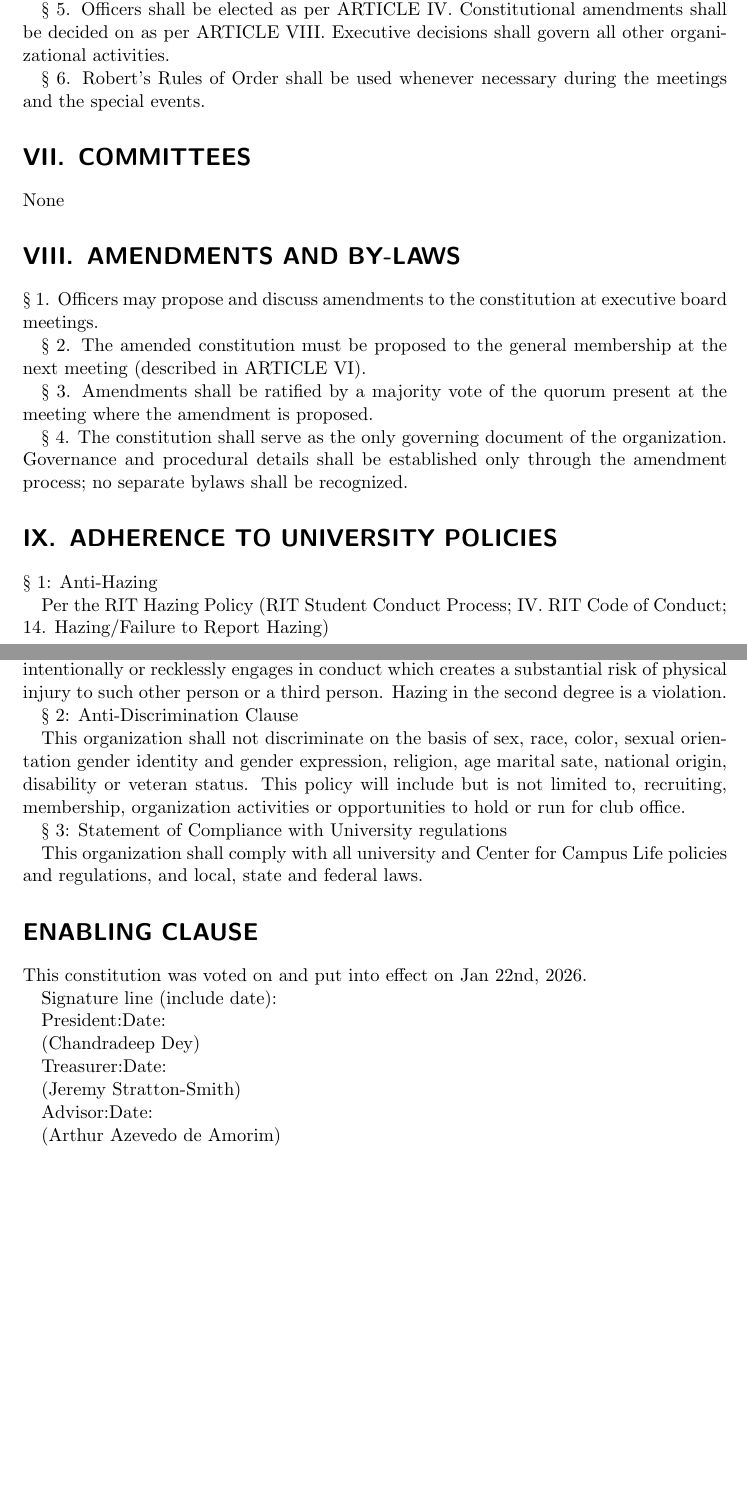
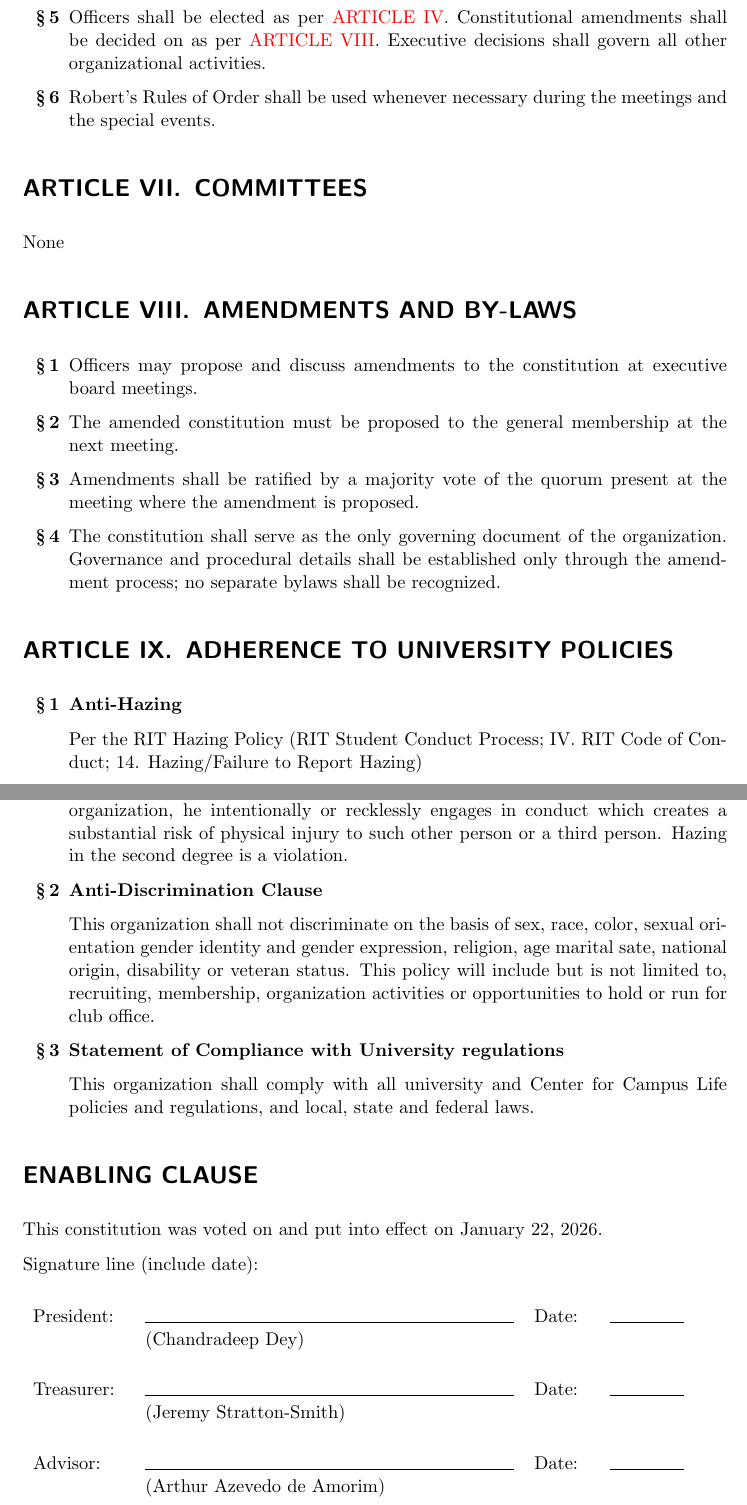
Before and after one commit to fmlrit/constitution, a LaTeX document (main.tex): two parts of pages 3 and 4 of 4 before the commit and two parts of pages 4 and 5 of 5 after it, joined at a grey line, cut so that both start at the same text, the shorter picture padded with empty space. Compiled offline with pdfLaTeX.

Commit message:
Formatting, add logo, fixes here and there

```diff
--- a/main.tex
+++ b/main.tex
@@ -65 +78,4 @@ If the advisor resigns, they shall inform the board members, and a new advisor m
+\item Officers shall be elected as per \ref{sec:elections}. Constitutional amendments shall be decided on as per \ref{sec:amendments}. Executive decisions shall govern all other organizational activities.
+\item Robert’s Rules of Order shall be used whenever necessary during the meetings and the special events.
+\end{enumerate}
 
@@ -72,21 +82,17 @@ If the advisor resigns, they shall inform the board members, and a new advisor m
-§ 5. Officers shall be elected as per ARTICLE IV. Constitutional amendments shall be decided on as per ARTICLE VIII. Executive decisions shall govern all other organizational activities.
-
-§ 6. Robert’s Rules of Order shall be used whenever necessary during the meetings and the special events.
-
-\section{COMMITTEES}
+\section{COMMITTEES}\label{sec:committees}
 None
 
-\section{AMENDMENTS AND BY-LAWS}
-§ 1. Officers may propose and discuss amendments to the constitution at executive board meetings.
+\section{AMENDMENTS AND BY-LAWS}\label{sec:amendments}
+\begin{enumerate}
+\item Officers may propose and discuss amendments to the constitution at executive board meetings.
+\item The amended constitution must be proposed to the general membership at the next meeting.
+\item Amendments shall be ratified by a majority vote of the quorum present at the meeting where the amendment is proposed.
+\item The constitution shall serve as the only governing document of the organization. Governance and procedural details shall be established only through the amendment process; no separate bylaws shall be recognized.
+\end{enumerate}
 
-§ 2. The amended constitution must be proposed to the general membership at the next meeting (described in ARTICLE VI).
-
-§ 3. Amendments shall be ratified by a majority vote of the quorum present at the meeting where the amendment is proposed.
-
-§ 4. The constitution shall serve as the only governing document of the organization. Governance and procedural details shall be established only through the amendment process; no separate bylaws shall be recognized.
-
-\section{ADHERENCE TO UNIVERSITY POLICIES}
-§ 1: Anti-Hazing
+\section{ADHERENCE TO UNIVERSITY POLICIES}\label{sec:rit}
+\begin{enumerate}
+\item \textbf{Anti-Hazing}
 
 Per the RIT Hazing Policy (RIT Student Conduct Process; IV. RIT Code of Conduct; 14. Hazing/Failure to Report Hazing)
 
@@ -97,30 +103,28 @@ NY State Hazing Law
 § 120.16 Hazing in the first degree. A person is guilty of hazing in the first degree when, in the course of another person's initiation into or affiliation with any organization, he intentionally or recklessly engages in conduct which creates a substantial risk of physical injury to such other person or a third person and thereby causes such injury. Hazing in the first degree is a class A misdemeanor.
 
 § 120.17 Hazing in the second degree. A person is guilty of hazing in the second degree when, in the course of another person's initiation or affiliation with any organization, he intentionally or recklessly engages in conduct which creates a substantial risk of physical injury to such other person or a third person. Hazing in the second degree is a violation.
-
-§ 2: Anti-Discrimination Clause
+\item \textbf{Anti-Discrimination Clause}
 
 This organization shall not discriminate on the basis of sex, race, color, sexual orientation gender identity and gender expression, religion, age marital sate, national origin, disability or veteran status. This policy will include but is not limited to, recruiting, membership, organization activities or opportunities to hold or run for club office.
-
-§ 3: Statement of Compliance with University regulations
+\item \textbf{Statement of Compliance with University regulations}
 
 This organization shall comply with all university and Center for Campus Life policies and regulations, and local, state and federal laws.
+\end{enumerate}
 
-\section*{ENABLING CLAUSE}
-This constitution was voted on and put into effect on Jan 22nd, 2026.
+\section*{ENABLING CLAUSE}\label{sec:enabling}
+This constitution was voted on and put into effect on January 22, 2026.
 
 Signature line (include date):
+\vspace{1em}
 
-President:Date:
+\begin{tabular}{ m{5em} m{20em} m{3em} m{4em} }
+President: & \hrulefill{} & Date: & \hrulefill{} \\
+& (Chandradeep~Dey) & & \\[1.5em]
 
-		 (Chandradeep Dey)
+Treasurer: & \hrulefill{} & Date: & \hrulefill{} \\
+& (Jeremy~Stratton-Smith) & & \\[1.5em]
 
-Treasurer:Date:
-
-		 (Jeremy Stratton-Smith)
-
-Advisor:Date:
-
-		 (Arthur Azevedo de Amorim)
-
+Advisor: & \hrulefill{} & Date: & \hrulefill{} \\
+& (Arthur~Azevedo~de~Amorim) & & \\[1.5em]
+\end{tabular}
 \end{document}
```
Also changed, not shown: logo.png (added), main.tex (89 more changed lines).
